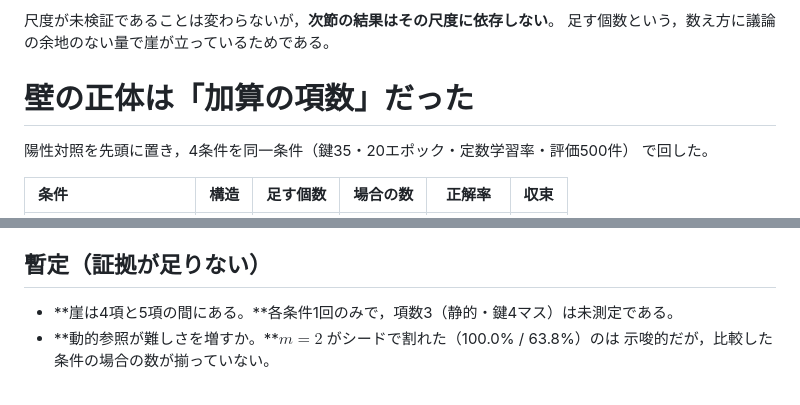
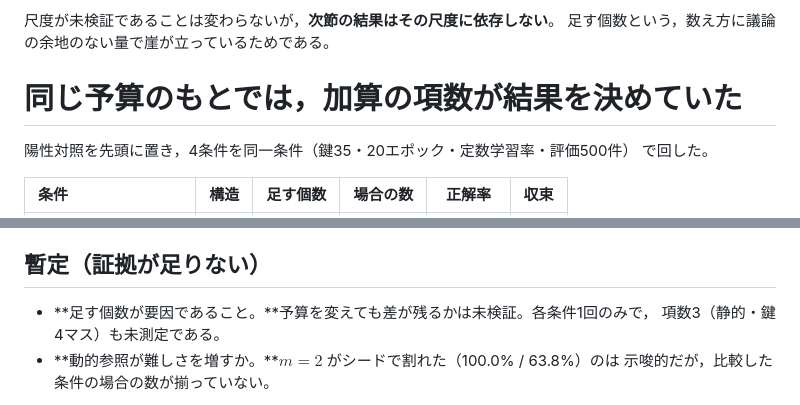
Before and after one commit to Naruto-Takahashi/human-computable-passwords, a Markdown page: docs/reports/weekly_report_20260922.md, 2 parts joined by grey strips. GitHub-like rendering.

```diff
--- a/docs/reports/weekly_report_20260922.md
+++ b/docs/reports/weekly_report_20260922.md
@@ -220,7 +224,7 @@ $Z = (X_0 + X_1 + X_2 + X_3 + X_4 + X_5) \bmod 10$ を用意した。
 尺度が未検証であることは変わらないが，**次節の結果はその尺度に依存しない**。
 足す個数という，数え方に議論の余地のない量で崖が立っているためである。
 
-# 壁の正体は「加算の項数」だった
+# 同じ予算のもとでは，加算の項数が結果を決めていた
 
 陽性対照を先頭に置き，4条件を同一条件（鍵35・20エポック・定数学習率・評価500件）
 で回した。
@@ -316,7 +345,8 @@ $m=2$ は seed42 で 100.0%，seed1 で 63.8% だった。鍵4マスでも境界
 
 ## 暫定（証拠が足りない）
 
-- **崖は4項と5項の間にある。**各条件1回のみで，項数3（静的・鍵4マス）は未測定である。
+- **足す個数が要因であること。**予算を変えても差が残るかは未検証。各条件1回のみで，
+  項数3（静的・鍵4マス）も未測定である。
 - **動的参照が難しさを増すか。**$m=2$ がシードで割れた（100.0% / 63.8%）のは
   示唆的だが，比較した条件の場合の数が揃っていない。
 
```
Also changed, not shown: other parts of docs/reports/weekly_report_20260922.md (+93 -47 lines), docs/experiment_index.md (+13 -5 lines), docs/log.md (+12 -2 lines).
